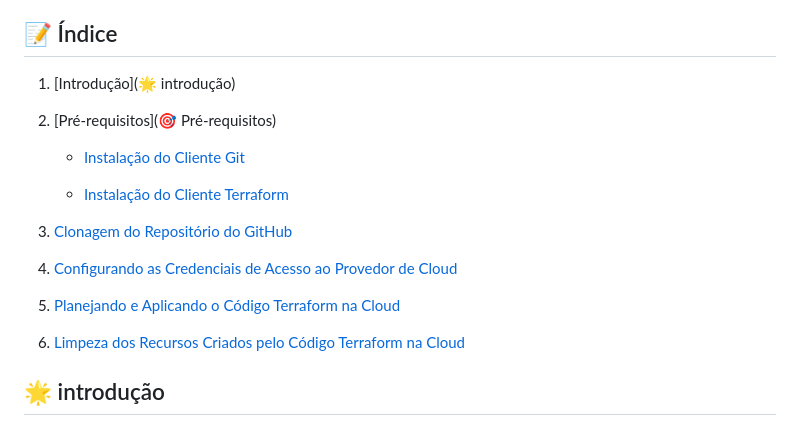
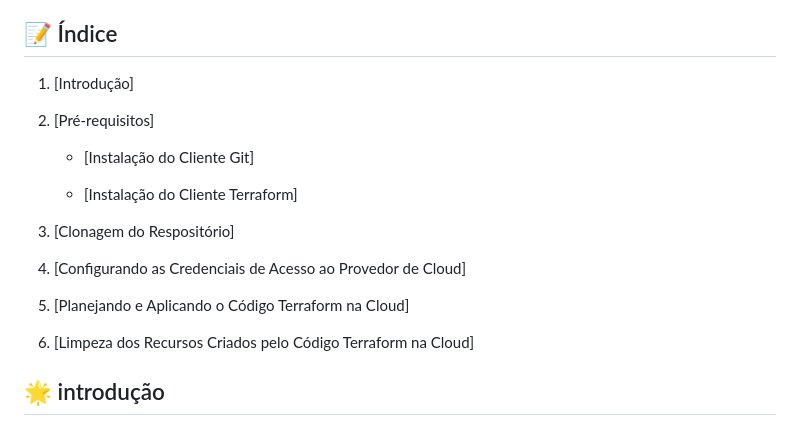
Before and after one commit to Igor-Gallo/Fantastic-Terraform-Study, a Markdown page: Terraform-Hello-World/README.md, the part around the change. GitHub-like rendering.

Commit message:
Atualização do Tutorial do Hello-World

```diff
--- a/Terraform-Hello-World/README.md
+++ b/Terraform-Hello-World/README.md
@@ -4,21 +4,21 @@ Este tutorial irá guiá-lo através da instalação e configuração do Terrafo
 
 ## 📝 Índice
 
-1. [Introdução](🌟 introdução)
+1. [Introdução]
 
-2. [Pré-requisitos](🎯 Pré-requisitos)
+2. [Pré-requisitos]
 
-   - [Instalação do Cliente Git](instalação-do-cliente-git)
+      - [Instalação do Cliente Git]
 
-   - [Instalação do Cliente Terraform](instalação-do-cliente-terraform)
+      - [Instalação do Cliente Terraform]
 
-3. [Clonagem do Repositório do GitHub](clonagem-do-repositório-do-github)
+3. [Clonagem do Respositório]
 
-4. [Configurando as Credenciais de Acesso ao Provedor de Cloud](#-configurando-as-credenciais-de-acesso-ao-provedor-de-cloud)
+4. [Configurando as Credenciais de Acesso ao Provedor de Cloud]
 
-5. [Planejando e Aplicando o Código Terraform na Cloud](#-planejando-e-aplicando-o-código-terraform-na-cloud)
+5. [Planejando e Aplicando o Código Terraform na Cloud]
 
-6. [Limpeza dos Recursos Criados pelo Código Terraform na Cloud](#-limpeza-dos-recursos-criados-pelo-código-terraform-na-cloud)
+6. [Limpeza dos Recursos Criados pelo Código Terraform na Cloud]
 
 
 ## 🌟 introdução
```
